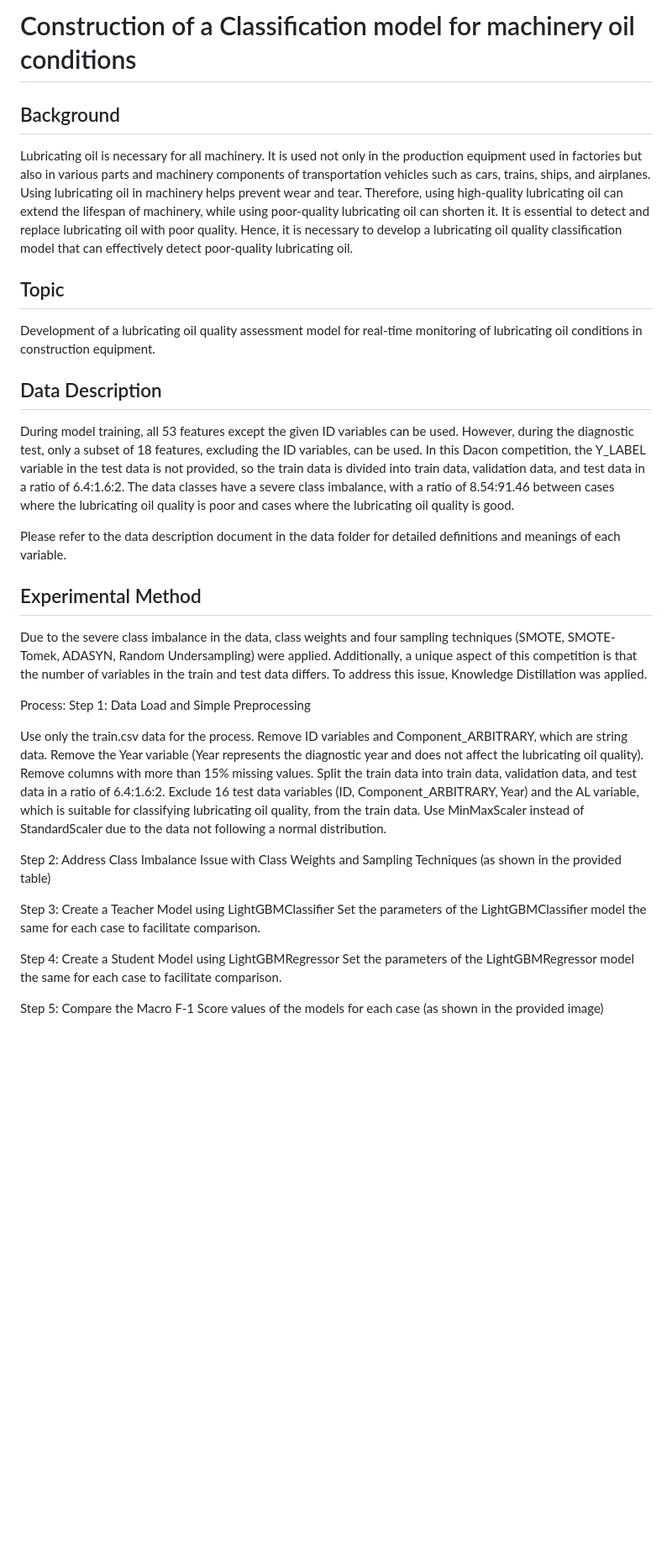
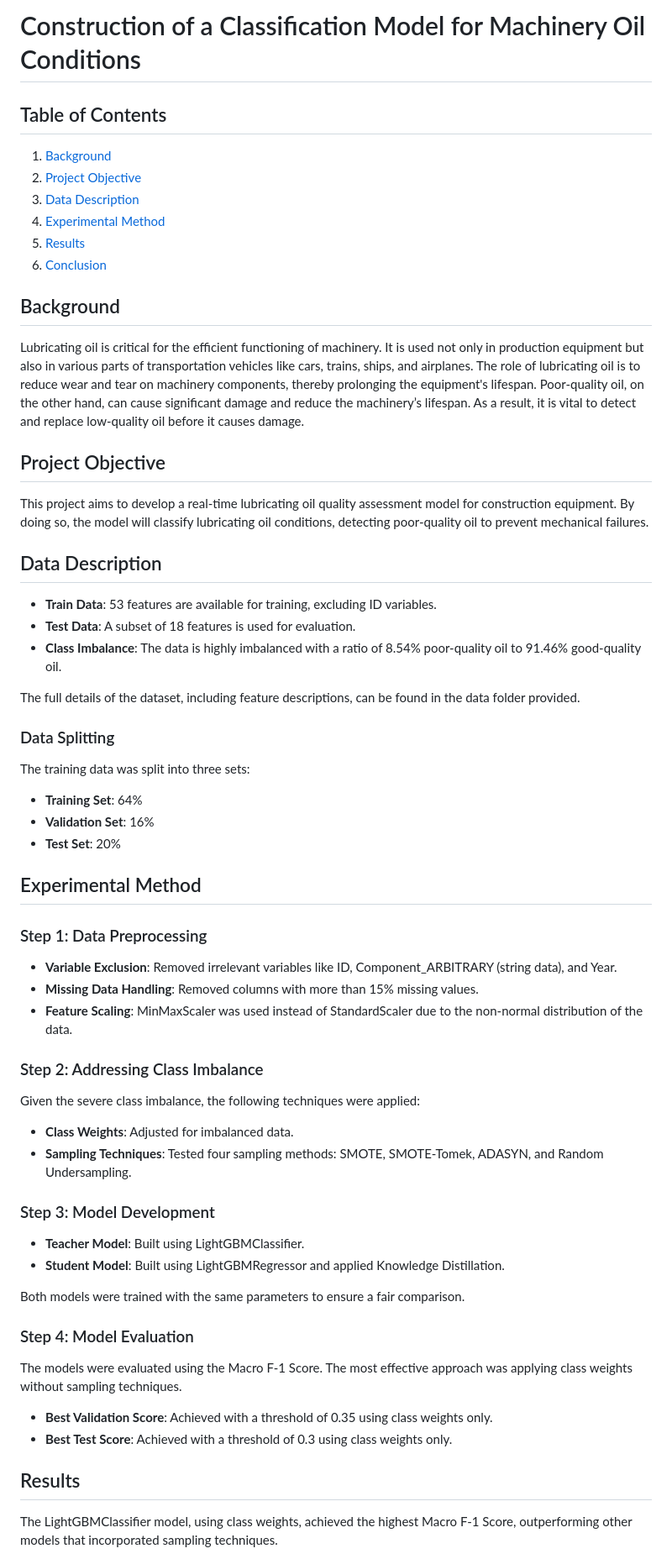
Before and after one commit to Marcus-Son/The_Construction_of_Classification_model_of_machinery_oil_conditions, a Markdown page: README.md, the part around the change printed below. Shown: that part at 84% size. Rendered like a GitHub page; blank space fills up the shorter version.

```diff
--- a/README.md
+++ b/README.md
@@ -1,32 +1,56 @@
-# Construction of a Classification model for machinery oil conditions
+# Construction of a Classification Model for Machinery Oil Conditions
+
+## Table of Contents
+1. [Background](#background)
+2. [Project Objective](#project-objective)
+3. [Data Description](#data-description)
+4. [Experimental Method](#experimental-method)
+5. [Results](#results)
+6. [Conclusion](#conclusion)
 
 ## Background
+Lubricating oil is critical for the efficient functioning of machinery. It is used not only in production equipment but also in various parts of transportation vehicles like cars, trains, ships, and airplanes. The role of lubricating oil is to reduce wear and tear on machinery components, thereby prolonging the equipment's lifespan. Poor-quality oil, on the other hand, can cause significant damage and reduce the machinery’s lifespan. As a result, it is vital to detect and replace low-quality oil before it causes damage.
 
-Lubricating oil is necessary for all machinery. It is used not only in the production equipment used in factories but also in various parts and machinery components of transportation vehicles such as cars, trains, ships, and airplanes. Using lubricating oil in machinery helps prevent wear and tear. Therefore, using high-quality lubricating oil can extend the lifespan of machinery, while using poor-quality lubricating oil can shorten it. It is essential to detect and replace lubricating oil with poor quality. Hence, it is necessary to develop a lubricating oil quality classification model that can effectively detect poor-quality lubricating oil.
-
-## Topic
-
-Development of a lubricating oil quality assessment model for real-time monitoring of lubricating oil conditions in construction equipment.
+## Project Objective
+This project aims to develop a real-time lubricating oil quality assessment model for construction equipment. By doing so, the model will classify lubricating oil conditions, detecting poor-quality oil to prevent mechanical failures.
 
 ## Data Description
+- **Train Data**: 53 features are available for training, excluding ID variables.
+- **Test Data**: A subset of 18 features is used for evaluation.
+- **Class Imbalance**: The data is highly imbalanced with a ratio of 8.54% poor-quality oil to 91.46% good-quality oil.
 
-During model training, all 53 features except the given ID variables can be used. However, during the diagnostic test, only a subset of 18 features, excluding the ID variables, can be used. In this Dacon competition, the Y_LABEL variable in the test data is not provided, so the train data is divided into train data, validation data, and test data in a ratio of 6.4:1.6:2. The data classes have a severe class imbalance, with a ratio of 8.54:91.46 between cases where the lubricating oil quality is poor and cases where the lubricating oil quality is good.
+The full details of the dataset, including feature descriptions, can be found in the data folder provided.
 
-Please refer to the data description document in the data folder for detailed definitions and meanings of each variable.
+### Data Splitting
+The training data was split into three sets:
+- **Training Set**: 64%
+- **Validation Set**: 16%
+- **Test Set**: 20%
 
 ## Experimental Method
 
-Due to the severe class imbalance in the data, class weights and four sampling techniques (SMOTE, SMOTE-Tomek, ADASYN, Random Undersampling) were applied. Additionally, a unique aspect of this competition is that the number of variables in the train and test data differs. To address this issue, Knowledge Distillation was applied.
+### Step 1: Data Preprocessing
+- **Variable Exclusion**: Removed irrelevant variables like ID, Component_ARBITRARY (string data), and Year.
+- **Missing Data Handling**: Removed columns with more than 15% missing values.
+- **Feature Scaling**: MinMaxScaler was used instead of StandardScaler due to the non-normal distribution of the data.
 
-Process: Step 1: Data Load and Simple Preprocessing
+### Step 2: Addressing Class Imbalance
+Given the severe class imbalance, the following techniques were applied:
+- **Class Weights**: Adjusted for imbalanced data.
+- **Sampling Techniques**: Tested four sampling methods: SMOTE, SMOTE-Tomek, ADASYN, and Random Undersampling.
 
-Use only the train.csv data for the process. Remove ID variables and Component_ARBITRARY, which are string data. Remove the Year variable (Year represents the diagnostic year and does not affect the lubricating oil quality). Remove columns with more than 15% missing values. Split the train data into train data, validation data, and test data in a ratio of 6.4:1.6:2. Exclude 16 test data variables (ID, Component_ARBITRARY, Year) and the AL variable, which is suitable for classifying lubricating oil quality, from the train data. Use MinMaxScaler instead of StandardScaler due to the data not following a normal distribution.
+### Step 3: Model Development
+- **Teacher Model**: Built using LightGBMClassifier.
+- **Student Model**: Built using LightGBMRegressor and applied Knowledge Distillation.
 
-Step 2: Address Class Imbalance Issue with Class Weights and Sampling Techniques (as shown in the provided table)
+Both models were trained with the same parameters to ensure a fair comparison.
 
-Step 3: Create a Teacher Model using LightGBMClassifier Set the parameters of the LightGBMClassifier model the same for each case to facilitate comparison.
+### Step 4: Model Evaluation
+The models were evaluated using the Macro F-1 Score. The most effective approach was applying class weights without sampling techniques.
 
-Step 4: Create a Student Model using LightGBMRegressor Set the parameters of the LightGBMRegressor model the same for each case to facilitate comparison.
+- **Best Validation Score**: Achieved with a threshold of 0.35 using class weights only.
+- **Best Test Score**: Achieved with a threshold of 0.3 using class weights only.
 
-Step 5: Compare the Macro F-1 Score values of the models for each case (as shown in the provided image)
+## Results
+The LightGBMClassifier model, using class weights, achieved the highest Macro F-1 Score, outperforming other models that incorporated sampling techniques.
 
```
Also changed, not shown: other parts of README.md (+2 -3 lines).
